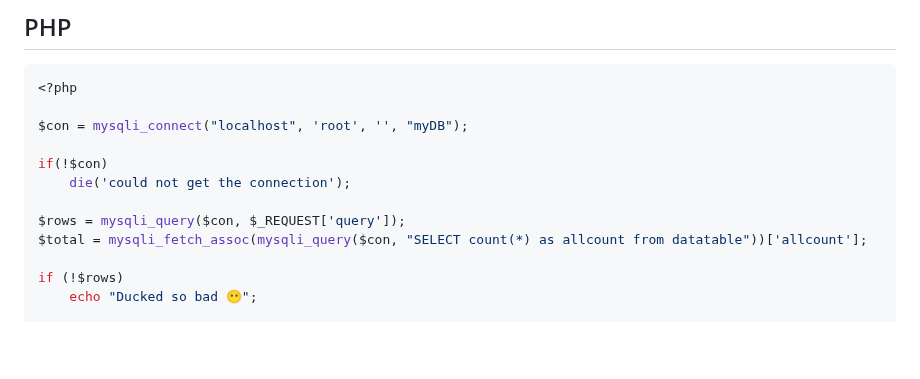
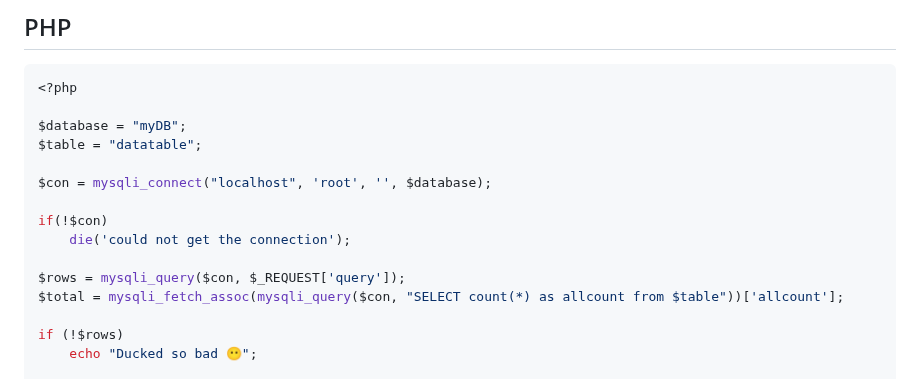
Before and after one commit to mohiwalla/dtquick, a Markdown page: README.md, the part around one of its changes. Rendered like a GitHub page; blank space fills up the shorter version.

````diff
--- a/README.md
+++ b/README.md
@@ -53,13 +53,16 @@ Server-side file should fetch the query. The total number of rows available in t
 ```PHP
 <?php
 
-$con = mysqli_connect("localhost", 'root', '', "myDB");
+$database = "myDB";
+$table = "datatable";
+
+$con = mysqli_connect("localhost", 'root', '', $database);
 
 if(!$con)
     die('could not get the connection');
 
 $rows = mysqli_query($con, $_REQUEST['query']);
-$total = mysqli_fetch_assoc(mysqli_query($con, "SELECT count(*) as allcount from datatable"))['allcount'];
+$total = mysqli_fetch_assoc(mysqli_query($con, "SELECT count(*) as allcount from $table"))['allcount'];
 
 if (!$rows)
     echo "Ducked so bad 😶";
````
Also changed, not shown: other parts of README.md (+1 -1 lines).
